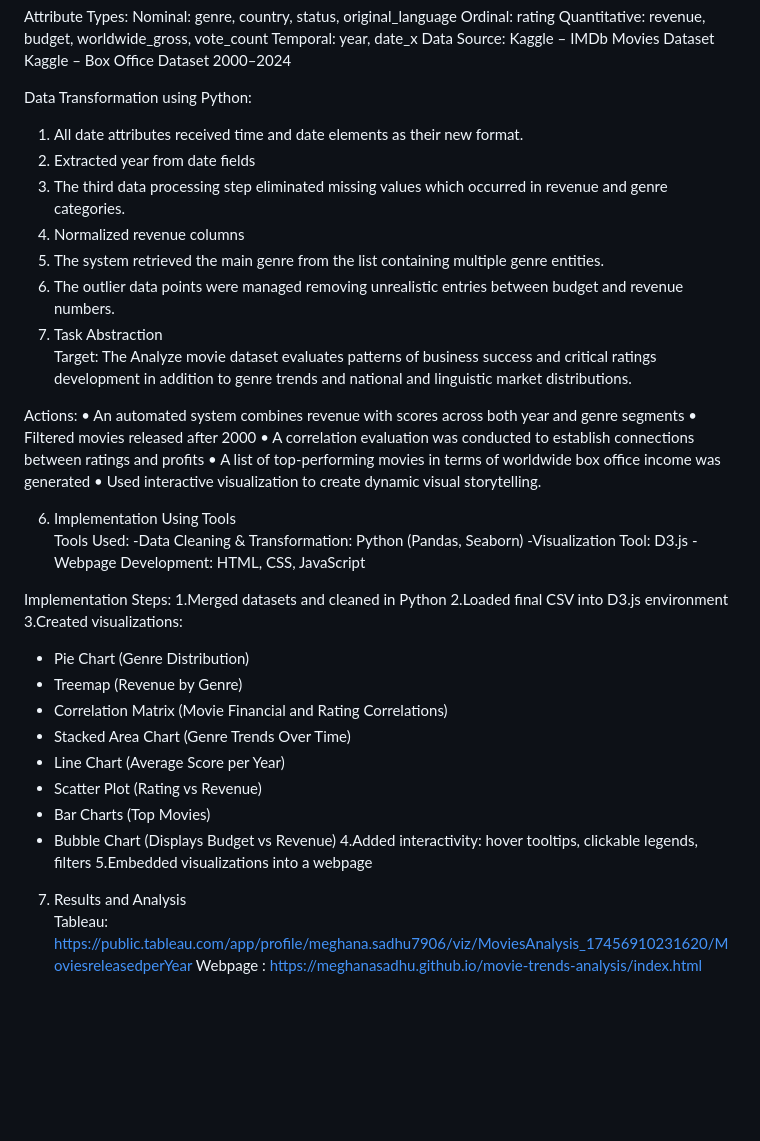
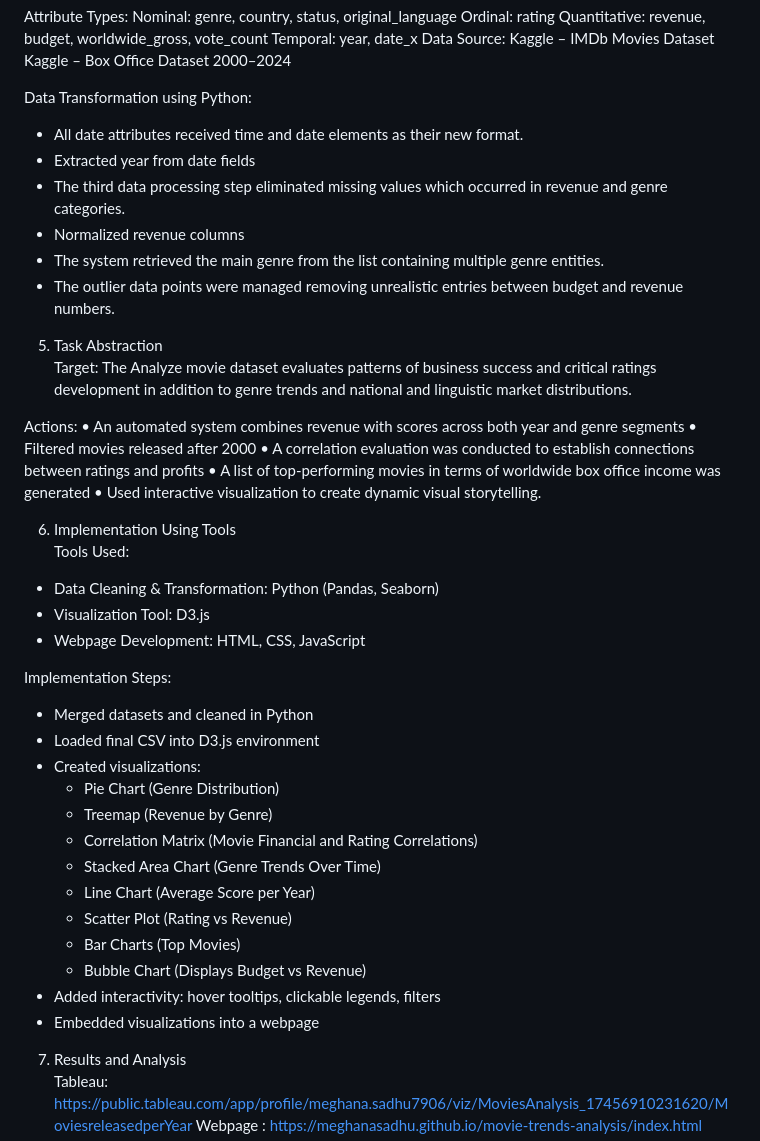
Before and after one commit to meghanasadhu/movie-trends-analysis, a Markdown page: README.md, the part around the change. GitHub-like rendering; blank space fills up the shorter version.

```diff
--- a/README.md
+++ b/README.md
@@ -33,13 +33,12 @@ Kaggle – IMDb Movies Dataset
 Kaggle – Box Office Dataset 2000–2024
 
 Data Transformation using Python:
-
-1.	All date attributes received time and date elements as their new format.
-2.	Extracted year from date fields
-3.	The third data processing step eliminated missing values which occurred in revenue and genre categories.
-4.	Normalized revenue columns
-5.	The system retrieved the main genre from the list containing multiple genre entities.
-6.	The outlier data points were managed removing unrealistic entries between budget and revenue numbers.
+* All date attributes received time and date elements as their new format.
+* Extracted year from date fields
+* The third data processing step eliminated missing values which occurred in revenue and genre categories.
+* Normalized revenue columns
+* The system retrieved the main genre from the list containing multiple genre entities.
+* The outlier data points were managed removing unrealistic entries between budget and revenue numbers.
 5. Task Abstraction
 Target:
 The Analyze movie dataset evaluates patterns of business success and critical ratings development in addition to genre trends and national and linguistic market distributions.
@@ -54,14 +53,14 @@ Actions:
 
 6. Implementation Using Tools
 Tools Used:
--Data Cleaning & Transformation: Python (Pandas, Seaborn)
--Visualization Tool: D3.js
--Webpage Development: HTML, CSS, JavaScript
+- Data Cleaning & Transformation: Python (Pandas, Seaborn)
+- Visualization Tool: D3.js
+- Webpage Development: HTML, CSS, JavaScript
 
 Implementation Steps:
-1.Merged datasets and cleaned in Python
-2.Loaded final CSV into D3.js environment
-3.Created visualizations:
+* Merged datasets and cleaned in Python
+* Loaded final CSV into D3.js environment
+* Created visualizations:
   - Pie Chart (Genre Distribution)
   - Treemap (Revenue by Genre)
   - Correlation Matrix (Movie Financial and Rating Correlations)
@@ -70,8 +69,8 @@ Implementation Steps:
   - Scatter Plot (Rating vs Revenue)
   - Bar Charts (Top Movies)
   - Bubble Chart (Displays Budget vs Revenue)
-4.Added interactivity: hover tooltips, clickable legends, filters
-5.Embedded visualizations into a webpage
+* Added interactivity: hover tooltips, clickable legends, filters
+* Embedded visualizations into a webpage
 7. Results and Analysis
 Tableau: https://public.tableau.com/app/profile/meghana.sadhu7906/viz/MoviesAnalysis_17456910231620/MoviesreleasedperYear
 Webpage : https://meghanasadhu.github.io/movie-trends-analysis/index.html
```
